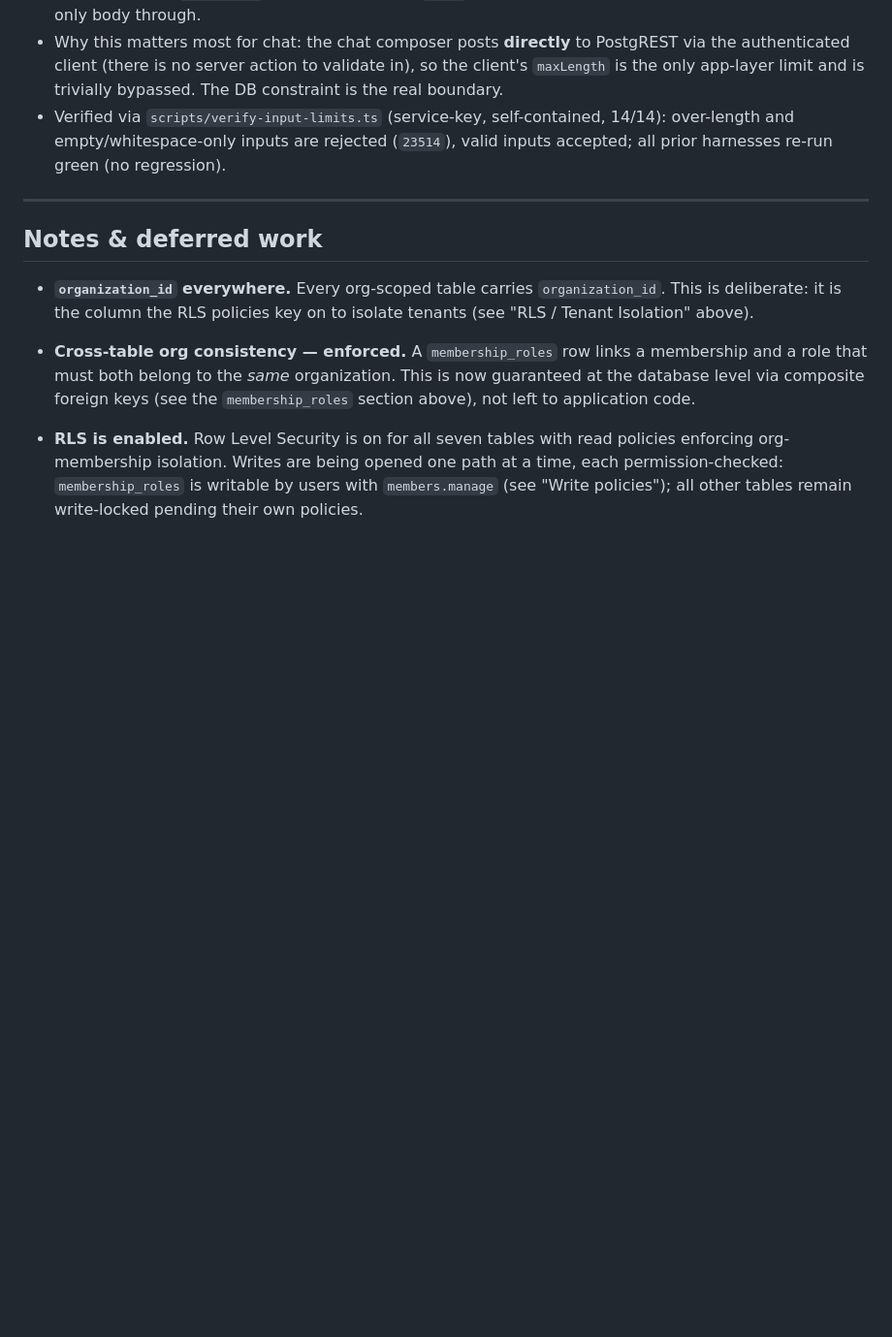
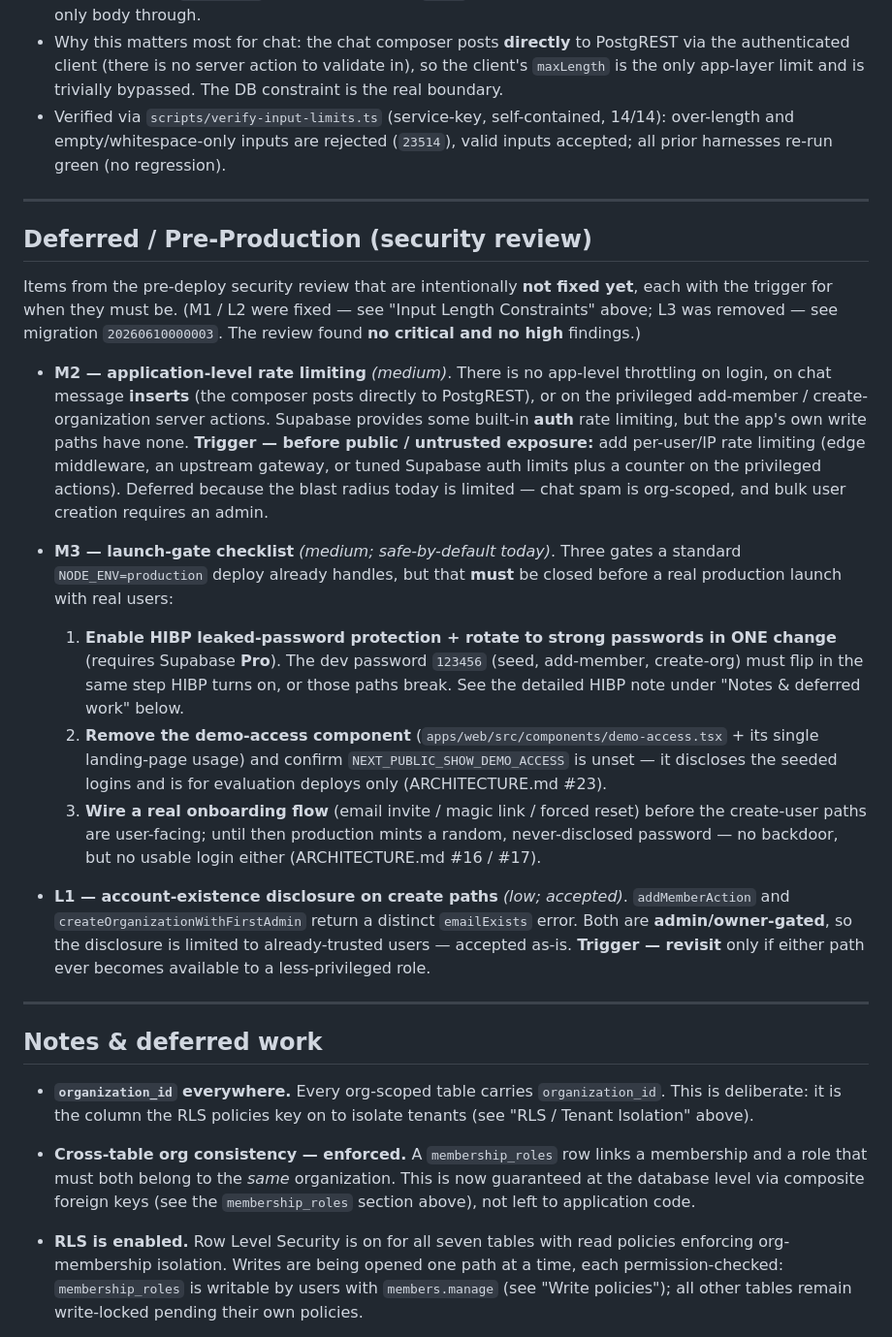
Before and after one commit to Moti-Eli/my_platform, a Markdown page: packages/db/SCHEMA.md, the part around the change. Shown at 97% size. Drawn GitHub-style; blank space fills up the shorter version.

Commit message:
docs(db): track deferred security-review items (M2, M3, L1)
- M2: application-level rate limiting (login, chat inserts, privileged actions) —
  before public/untrusted exposure
- M3: launch-gate checklist — HIBP + strong passwords (one change), remove
  demo-access + confirm NEXT_PUBLIC_SHOW_DEMO_ACCESS unset, wire real onboarding
- L1: account-existence disclosure on admin-gated create paths — accepted while
  admin-only; revisit if those paths become less privileged

Co-Authored-By: Claude Opus 4.8 (1M context) <noreply@anthropic.com>

```diff
--- a/packages/db/SCHEMA.md
+++ b/packages/db/SCHEMA.md
@@ -454,6 +454,46 @@ Notes:
 
 ---
 
+## Deferred / Pre-Production (security review)
+
+Items from the pre-deploy security review that are intentionally **not fixed yet**,
+each with the trigger for when they must be. (M1 / L2 were fixed — see "Input
+Length Constraints" above; L3 was removed — see migration `20260610000003`. The
+review found **no critical and no high** findings.)
+
+- **M2 — application-level rate limiting** *(medium)*. There is no app-level
+  throttling on login, on chat message **inserts** (the composer posts directly to
+  PostgREST), or on the privileged add-member / create-organization server actions.
+  Supabase provides some built-in **auth** rate limiting, but the app's own write
+  paths have none. **Trigger — before public / untrusted exposure:** add per-user/IP
+  rate limiting (edge middleware, an upstream gateway, or tuned Supabase auth limits
+  plus a counter on the privileged actions). Deferred because the blast radius today
+  is limited — chat spam is org-scoped, and bulk user creation requires an admin.
+
+- **M3 — launch-gate checklist** *(medium; safe-by-default today)*. Three gates a
+  standard `NODE_ENV=production` deploy already handles, but that **must** be closed
+  before a real production launch with real users:
+  1. **Enable HIBP leaked-password protection + rotate to strong passwords in ONE
+     change** (requires Supabase **Pro**). The dev password `123456` (seed,
+     add-member, create-org) must flip in the same step HIBP turns on, or those
+     paths break. See the detailed HIBP note under "Notes & deferred work" below.
+  2. **Remove the demo-access component**
+     (`apps/web/src/components/demo-access.tsx` + its single landing-page usage) and
+     confirm `NEXT_PUBLIC_SHOW_DEMO_ACCESS` is unset — it discloses the seeded logins
+     and is for evaluation deploys only (ARCHITECTURE.md #23).
+  3. **Wire a real onboarding flow** (email invite / magic link / forced reset)
+     before the create-user paths are user-facing; until then production mints a
+     random, never-disclosed password — no backdoor, but no usable login either
+     (ARCHITECTURE.md #16 / #17).
+
+- **L1 — account-existence disclosure on create paths** *(low; accepted)*.
+  `addMemberAction` and `createOrganizationWithFirstAdmin` return a distinct
+  `emailExists` error. Both are **admin/owner-gated**, so the disclosure is limited
+  to already-trusted users — accepted as-is. **Trigger — revisit** only if either
+  path ever becomes available to a less-privileged role.
+
+---
+
 ## Notes & deferred work
 
 - **`organization_id` everywhere.** Every org-scoped table carries
```
